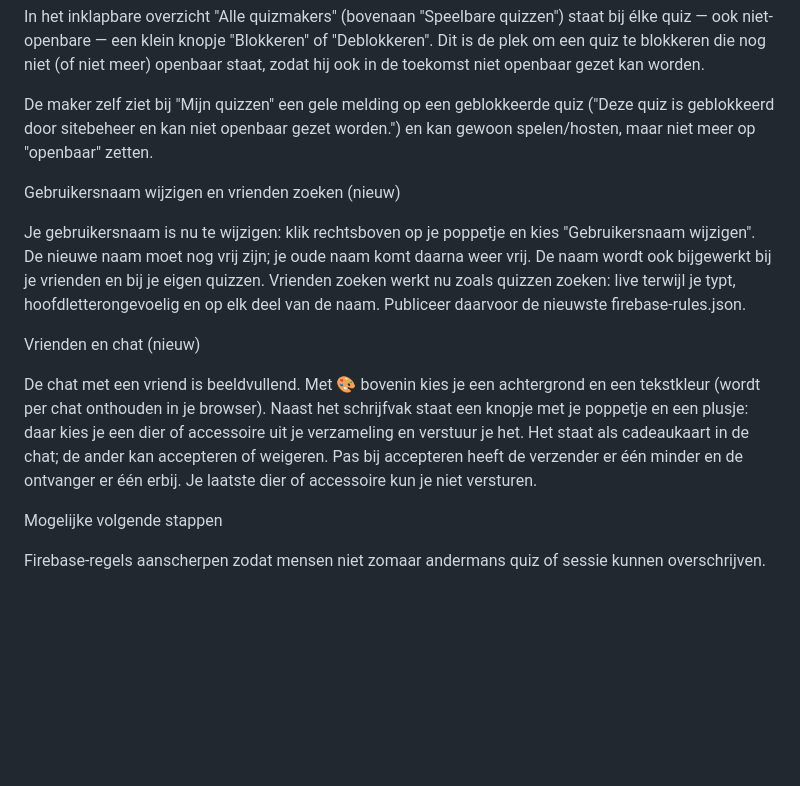
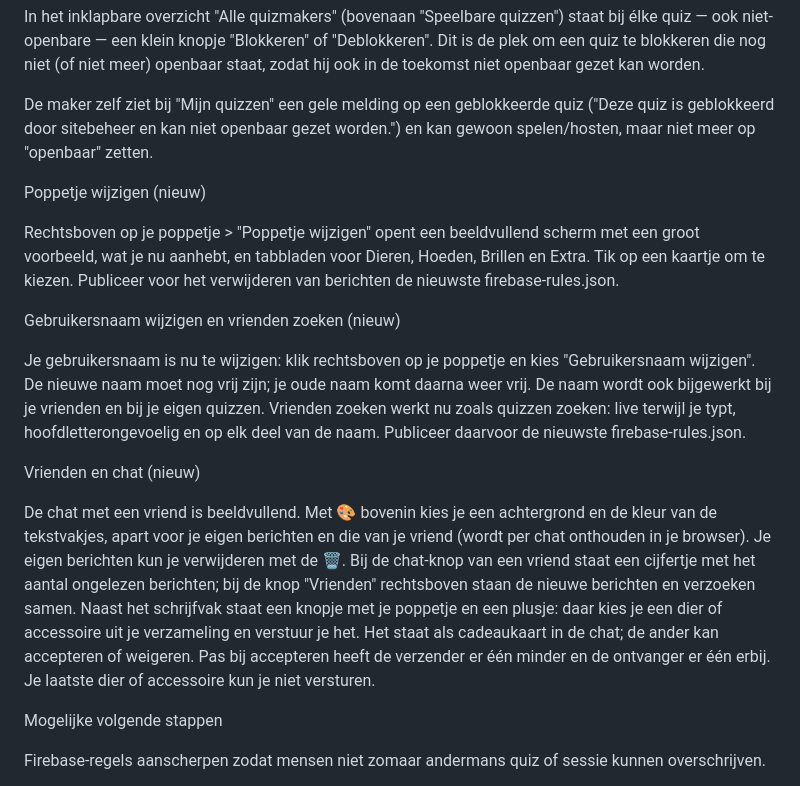
Before and after one commit to Petra-d00rnspleet/Quiz-site, a Markdown page: readme.md, the part around the change. Drawn GitHub-style; blank space fills up the shorter version.

```diff
--- a/readme.md
+++ b/readme.md
@@ -223,13 +223,17 @@ In het inklapbare overzicht "Alle quizmakers" (bovenaan "Speelbare quizzen") sta
 
 De maker zelf ziet bij "Mijn quizzen" een gele melding op een geblokkeerde quiz ("Deze quiz is geblokkeerd door sitebeheer en kan niet openbaar gezet worden.") en kan gewoon spelen/hosten, maar niet meer op "openbaar" zetten.
 
+Poppetje wijzigen (nieuw)
+
+Rechtsboven op je poppetje > "Poppetje wijzigen" opent een beeldvullend scherm met een groot voorbeeld, wat je nu aanhebt, en tabbladen voor Dieren, Hoeden, Brillen en Extra. Tik op een kaartje om te kiezen. Publiceer voor het verwijderen van berichten de nieuwste firebase-rules.json.
+
 Gebruikersnaam wijzigen en vrienden zoeken (nieuw)
 
 Je gebruikersnaam is nu te wijzigen: klik rechtsboven op je poppetje en kies "Gebruikersnaam wijzigen". De nieuwe naam moet nog vrij zijn; je oude naam komt daarna weer vrij. De naam wordt ook bijgewerkt bij je vrienden en bij je eigen quizzen. Vrienden zoeken werkt nu zoals quizzen zoeken: live terwijl je typt, hoofdletterongevoelig en op elk deel van de naam. Publiceer daarvoor de nieuwste firebase-rules.json.
 
 Vrienden en chat (nieuw)
 
-De chat met een vriend is beeldvullend. Met 🎨 bovenin kies je een achtergrond en een tekstkleur (wordt per chat onthouden in je browser). Naast het schrijfvak staat een knopje met je poppetje en een plusje: daar kies je een dier of accessoire uit je verzameling en verstuur je het. Het staat als cadeaukaart in de chat; de ander kan accepteren of weigeren. Pas bij accepteren heeft de verzender er één minder en de ontvanger er één erbij. Je laatste dier of accessoire kun je niet versturen.
+De chat met een vriend is beeldvullend. Met 🎨 bovenin kies je een achtergrond en de kleur van de tekstvakjes, apart voor je eigen berichten en die van je vriend (wordt per chat onthouden in je browser). Je eigen berichten kun je verwijderen met de 🗑. Bij de chat-knop van een vriend staat een cijfertje met het aantal ongelezen berichten; bij de knop "Vrienden" rechtsboven staan de nieuwe berichten en verzoeken samen. Naast het schrijfvak staat een knopje met je poppetje en een plusje: daar kies je een dier of accessoire uit je verzameling en verstuur je het. Het staat als cadeaukaart in de chat; de ander kan accepteren of weigeren. Pas bij accepteren heeft de verzender er één minder en de ontvanger er één erbij. Je laatste dier of accessoire kun je niet versturen.
 
 Mogelijke volgende stappen
 
```
